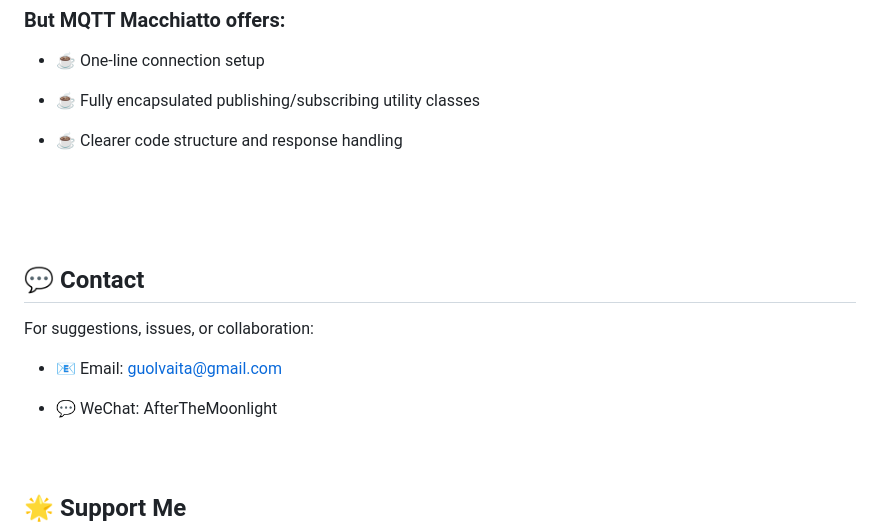
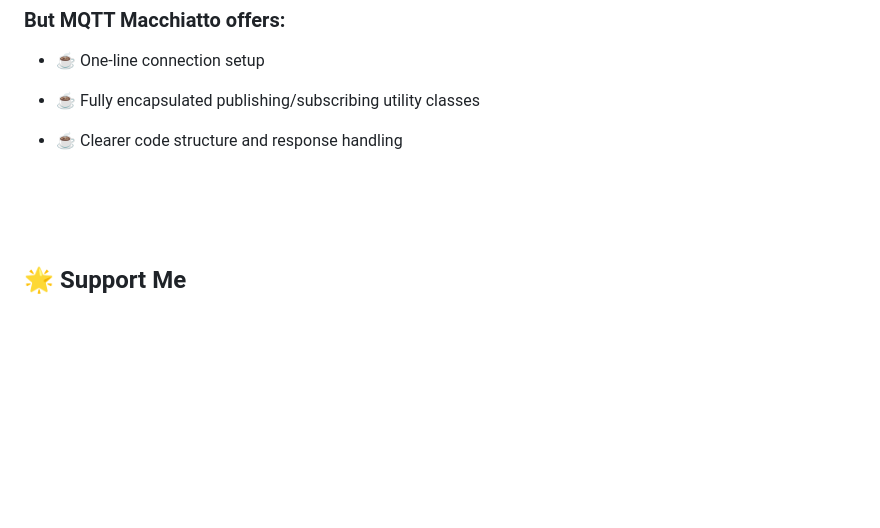
Before and after one commit to rururunu/MQTT-Macchiatto, a Markdown page: README.md, the part around the change. GitHub-like rendering; blank space fills up the shorter version.

Commit message:
Delete contact information from README
Removed contact information section from README.

```diff
--- a/README.md
+++ b/README.md
@@ -255,15 +255,5 @@ class MqttMacchiatto {
 <br>
 <br>
 
-## 💬 Contact
-For suggestions, issues, or collaboration:
-
-* 📧 Email: guolvaita@gmail.com
-
-* 💬 WeChat: AfterTheMoonlight
-  <br>
-  <br>
-  <br>
-
 ## 🌟 Support Me
 If you find this project helpful, consider giving it a 🌟 Star. It's my biggest motivation to keep improving!
```
